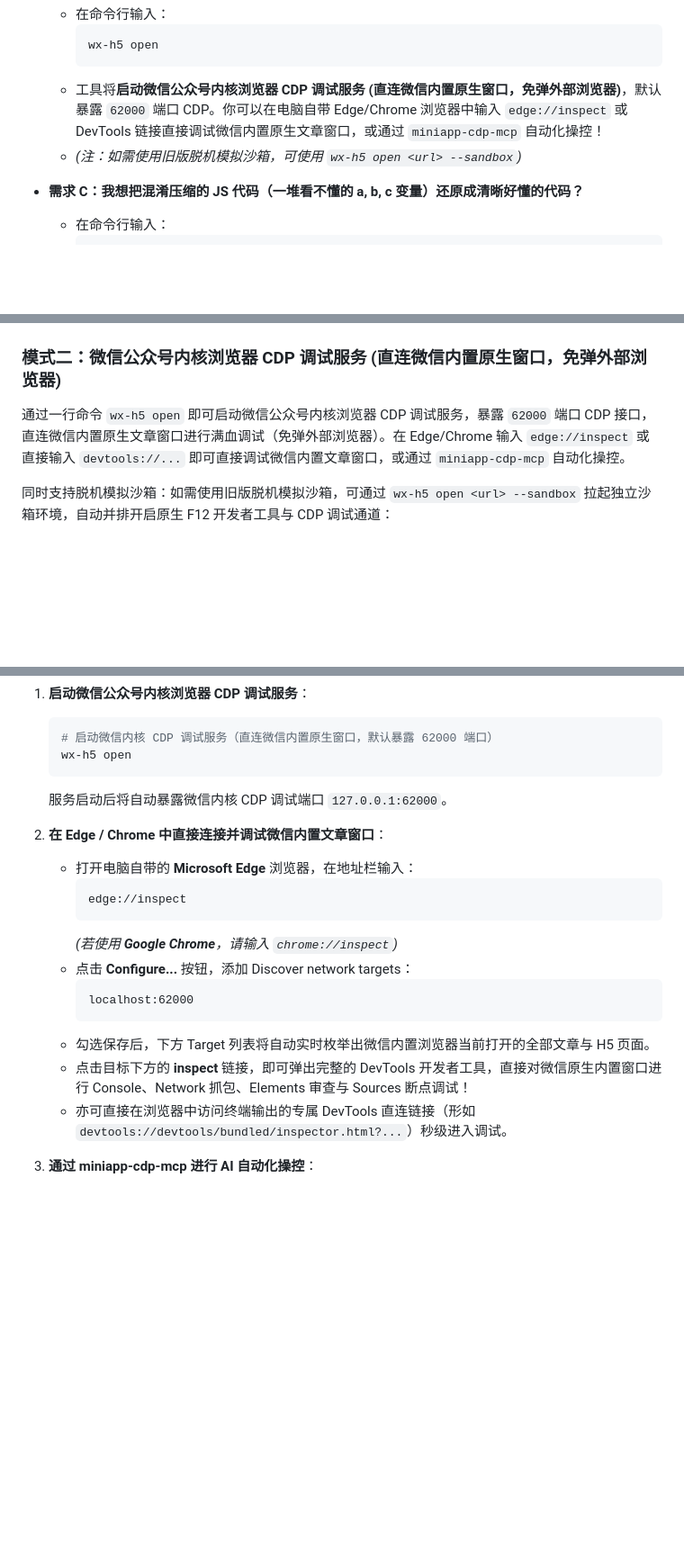
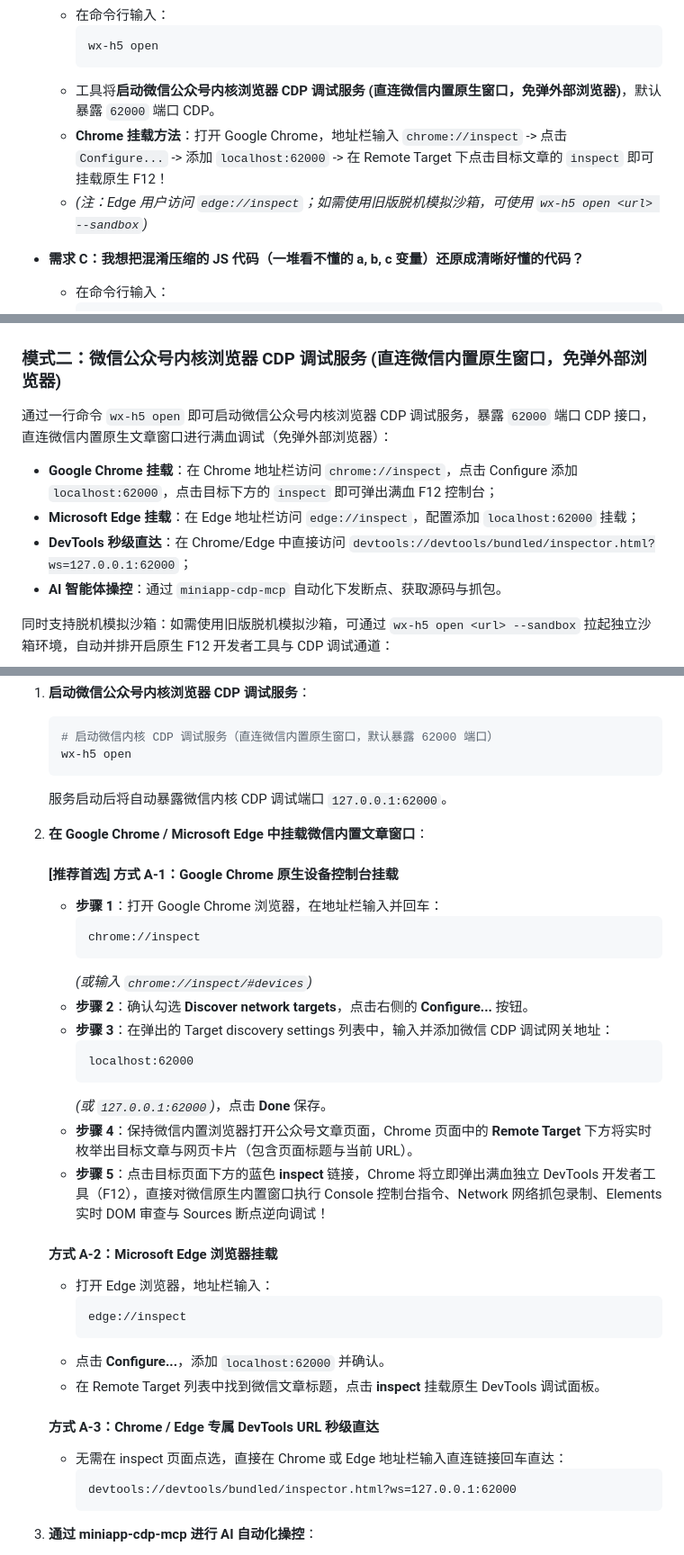
Before and after one commit to xuange520/WeChat-H5-DevTools, a Markdown page: README.md, 3 parts joined by grey strips. Shown at 90% size. GitHub-like rendering; blank space fills up the shorter version.

Commit message:
docs: detail Google Chrome inspect method in README and ensure zero image duplicate

````diff
--- a/README.md
+++ b/README.md
@@ -79,8 +79,9 @@ pip install -e .
     ```bash
     wx-h5 open
     ```
-  * 工具将**启动微信公众号内核浏览器 CDP 调试服务 (直连微信内置原生窗口，免弹外部浏览器)**，默认暴露 `62000` 端口 CDP。你可以在电脑自带 Edge/Chrome 浏览器中输入 `edge://inspect` 或 DevTools 链接直接调试微信内置原生文章窗口，或通过 `miniapp-cdp-mcp` 自动化操控！
-  * *(注：如需使用旧版脱机模拟沙箱，可使用 `wx-h5 open <url> --sandbox`)*
+  * 工具将**启动微信公众号内核浏览器 CDP 调试服务 (直连微信内置原生窗口，免弹外部浏览器)**，默认暴露 `62000` 端口 CDP。
+  * **Chrome 挂载方法**：打开 Google Chrome，地址栏输入 `chrome://inspect` -> 点击 `Configure...` -> 添加 `localhost:62000` -> 在 Remote Target 下点击目标文章的 `inspect` 即可挂载原生 F12！
+  * *(注：Edge 用户访问 `edge://inspect`；如需使用旧版脱机模拟沙箱，可使用 `wx-h5 open <url> --sandbox`)*
 
 * **需求 C：我想把混淆压缩的 JS 代码（一堆看不懂的 a, b, c 变量）还原成清晰好懂的代码？**
   * 在命令行输入：
@@ -125,7 +126,11 @@ pip install -e .
 
 ### 模式二：微信公众号内核浏览器 CDP 调试服务 (直连微信内置原生窗口，免弹外部浏览器)
 
-通过一行命令 `wx-h5 open` 即可启动微信公众号内核浏览器 CDP 调试服务，暴露 `62000` 端口 CDP 接口，直连微信内置原生文章窗口进行满血调试（免弹外部浏览器）。在 Edge/Chrome 输入 `edge://inspect` 或直接输入 `devtools://...` 即可直接调试微信内置文章窗口，或通过 `miniapp-cdp-mcp` 自动化操控。
+通过一行命令 `wx-h5 open` 即可启动微信公众号内核浏览器 CDP 调试服务，暴露 `62000` 端口 CDP 接口，直连微信内置原生文章窗口进行满血调试（免弹外部浏览器）：
+- **Google Chrome 挂载**：在 Chrome 地址栏访问 `chrome://inspect`，点击 Configure 添加 `localhost:62000`，点击目标下方的 `inspect` 即可弹出满血 F12 控制台；
+- **Microsoft Edge 挂载**：在 Edge 地址栏访问 `edge://inspect`，配置添加 `localhost:62000` 挂载；
+- **DevTools 秒级直达**：在 Chrome/Edge 中直接访问 `devtools://devtools/bundled/inspector.html?ws=127.0.0.1:62000`；
+- **AI 智能体操控**：通过 `miniapp-cdp-mcp` 自动化下发断点、获取源码与抓包。
 
 同时支持脱机模拟沙箱：如需使用旧版脱机模拟沙箱，可通过 `wx-h5 open <url> --sandbox` 拉起独立沙箱环境，自动并排开启原生 F12 开发者工具与 CDP 调试通道：
 
@@ -248,19 +253,36 @@ python examples/supabase_gui/app.py
    ```
    服务启动后将自动暴露微信内核 CDP 调试端口 `127.0.0.1:62000`。
 
-2. **在 Edge / Chrome 中直接连接并调试微信内置文章窗口**：
-   - 打开电脑自带的 **Microsoft Edge** 浏览器，在地址栏输入：
+2. **在 Google Chrome / Microsoft Edge 中挂载微信内置文章窗口**：
+
+   #### [推荐首选] 方式 A-1：Google Chrome 原生设备控制台挂载
+   - **步骤 1**：打开 Google Chrome 浏览器，在地址栏输入并回车：
+     ```text
+     chrome://inspect
+     ```
+     *(或输入 `chrome://inspect/#devices`)*
+   - **步骤 2**：确认勾选 **Discover network targets**，点击右侧的 **Configure...** 按钮。
+   - **步骤 3**：在弹出的 Target discovery settings 列表中，输入并添加微信 CDP 调试网关地址：
+     ```text
+     localhost:62000
+     ```
+     *(或 `127.0.0.1:62000`)*，点击 **Done** 保存。
+   - **步骤 4**：保持微信内置浏览器打开公众号文章页面，Chrome 页面中的 **Remote Target** 下方将实时枚举出目标文章与网页卡片（包含页面标题与当前 URL）。
+   - **步骤 5**：点击目标页面下方的蓝色 **inspect** 链接，Chrome 将立即弹出满血独立 DevTools 开发者工具（F12），直接对微信原生内置窗口执行 Console 控制台指令、Network 网络抓包录制、Elements 实时 DOM 审查与 Sources 断点逆向调试！
+
+   #### 方式 A-2：Microsoft Edge 浏览器挂载
+   - 打开 Edge 浏览器，地址栏输入：
      ```text
      edge://inspect
      ```
-     *(若使用 **Google Chrome**，请输入 `chrome://inspect`)*
-   - 点击 **Configure...** 按钮，添加 Discover network targets：
+   - 点击 **Configure...**，添加 `localhost:62000` 并确认。
+   - 在 Remote Target 列表中找到微信文章标题，点击 **inspect** 挂载原生 DevTools 调试面板。
+
+   #### 方式 A-3：Chrome / Edge 专属 DevTools URL 秒级直达
+   - 无需在 inspect 页面点选，直接在 Chrome 或 Edge 地址栏输入直连链接回车直达：
      ```text
-     localhost:62000
+     devtools://devtools/bundled/inspector.html?ws=127.0.0.1:62000
      ```
-   - 勾选保存后，下方 Target 列表将自动实时枚举出微信内置浏览器当前打开的全部文章与 H5 页面。
-   - 点击目标下方的 **inspect** 链接，即可弹出完整的 DevTools 开发者工具，直接对微信原生内置窗口进行 Console、Network 抓包、Elements 审查与 Sources 断点调试！
-   - 亦可直接在浏览器中访问终端输出的专属 DevTools 直连链接（形如 `devtools://devtools/bundled/inspector.html?...`）秒级进入调试。
 
 3. **通过 miniapp-cdp-mcp 进行 AI 自动化操控**：
    - 工具暴露的 `http://127.0.0.1:62000` 标准 CDP 接口原生兼容 **`miniapp-cdp-mcp`**、Playwright 与 Puppeteer。
````
